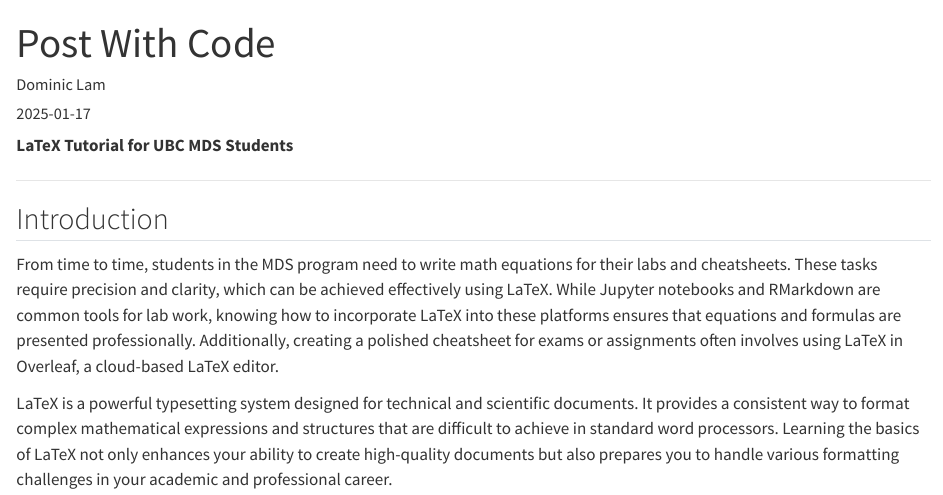
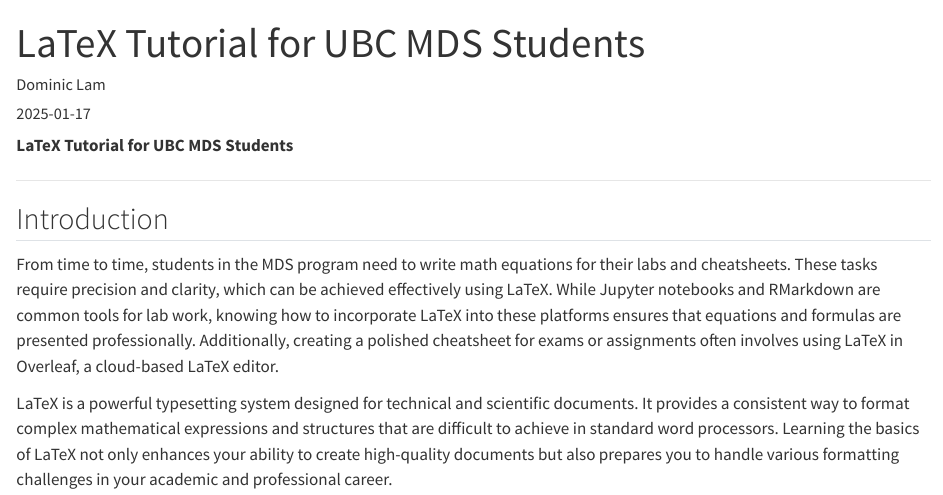
Before and after one commit to dominic-lam/blog1, a Quarto document (posts/latex-tutorial/index.qmd): the page in a window 1100 px wide, from its top. Rendered offline with R 4.5, knitr and Pandoc in place of Quarto, with nearby package versions; long lines of code are wrapped.

Commit message:
Update tutorial title for clarity and relevance

```diff
--- a/posts/latex-tutorial/index.qmd
+++ b/posts/latex-tutorial/index.qmd
@@ -1,5 +1,5 @@
 ---
-title: "Post With Code"
+title: "LaTeX Tutorial for UBC MDS Students"
 author: "Dominic Lam"
 date: "2025-01-17"
 categories: [LaTeX, cheatsheets, document preparation, Overleaf, tutorials]
```
Also changed, not shown: docs/search.json, 2 other files.
